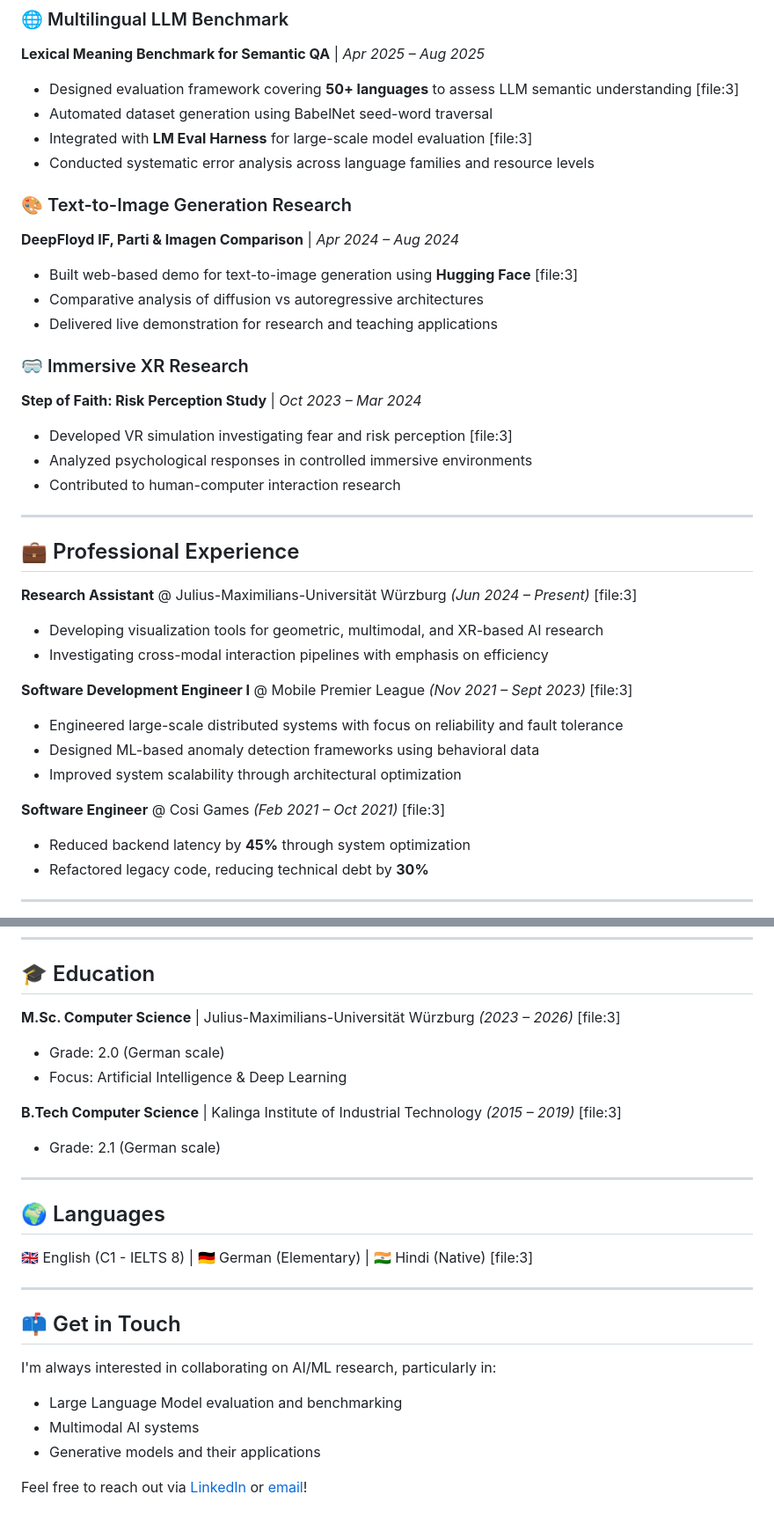
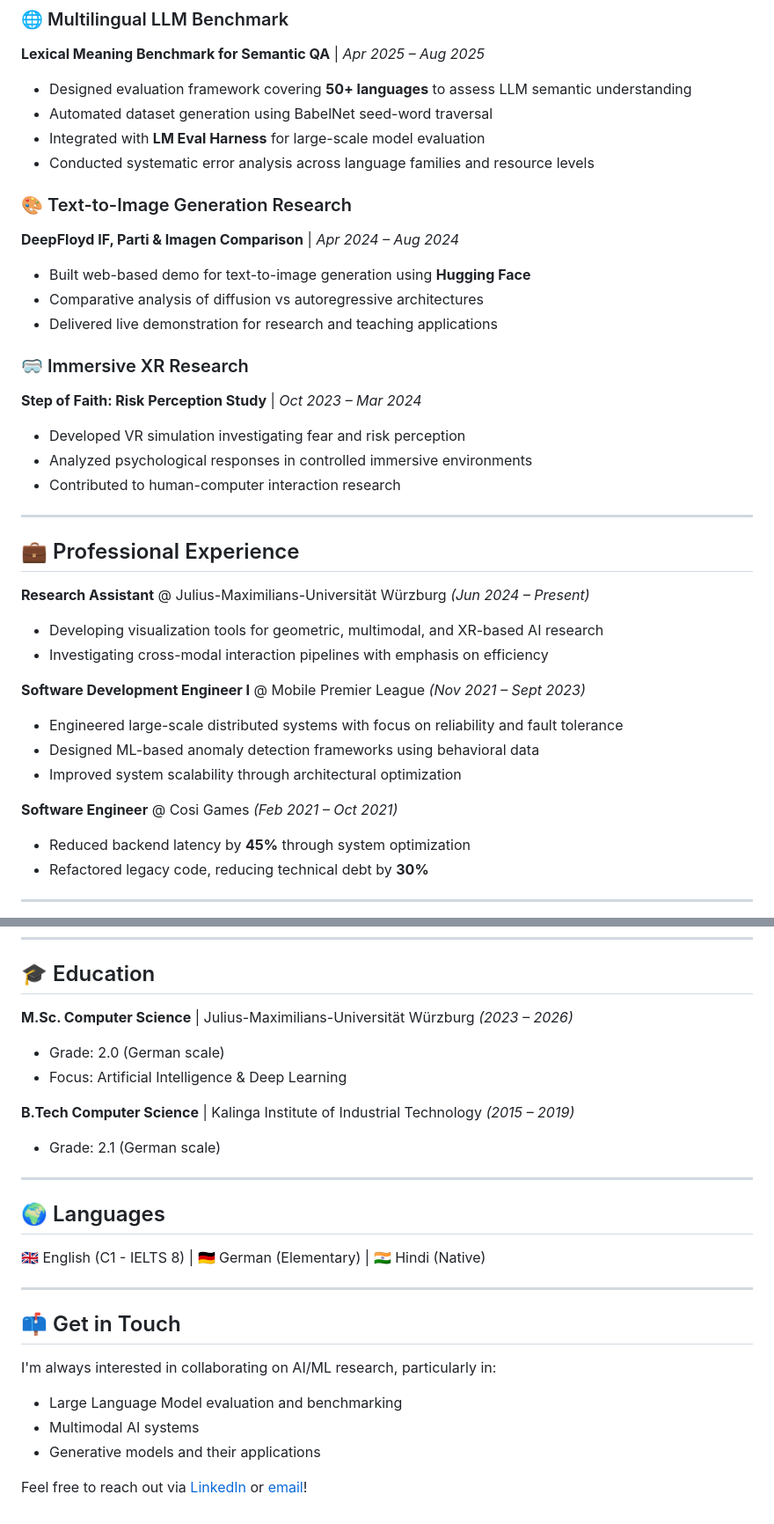
Before and after one commit to ashtok/ashtok, a Markdown page: README.md, 2 parts joined by grey strips. Shown at 88% size. Drawn GitHub-style.

Commit message:
Revise README for clarity and contact information
Updated personal information and project descriptions in README.

```diff
--- a/README.md
+++ b/README.md
@@ -51,20 +51,20 @@ My work focuses on:
 
 ### 🌐 Multilingual LLM Benchmark
 **Lexical Meaning Benchmark for Semantic QA** | *Apr 2025 – Aug 2025*
-- Designed evaluation framework covering **50+ languages** to assess LLM semantic understanding [file:3]
+- Designed evaluation framework covering **50+ languages** to assess LLM semantic understanding
 - Automated dataset generation using BabelNet seed-word traversal
-- Integrated with **LM Eval Harness** for large-scale model evaluation [file:3]
+- Integrated with **LM Eval Harness** for large-scale model evaluation
 - Conducted systematic error analysis across language families and resource levels
 
 ### 🎨 Text-to-Image Generation Research
 **DeepFloyd IF, Parti & Imagen Comparison** | *Apr 2024 – Aug 2024*
-- Built web-based demo for text-to-image generation using **Hugging Face** [file:3]
+- Built web-based demo for text-to-image generation using **Hugging Face**
 - Comparative analysis of diffusion vs autoregressive architectures
 - Delivered live demonstration for research and teaching applications
 
 ### 🥽 Immersive XR Research
 **Step of Faith: Risk Perception Study** | *Oct 2023 – Mar 2024*
-- Developed VR simulation investigating fear and risk perception [file:3]
+- Developed VR simulation investigating fear and risk perception
 - Analyzed psychological responses in controlled immersive environments
 - Contributed to human-computer interaction research
 
@@ -72,16 +72,16 @@ My work focuses on:
 
 ## 💼 Professional Experience
 
-**Research Assistant** @ Julius-Maximilians-Universität Würzburg *(Jun 2024 – Present)* [file:3]
+**Research Assistant** @ Julius-Maximilians-Universität Würzburg *(Jun 2024 – Present)*
 - Developing visualization tools for geometric, multimodal, and XR-based AI research
 - Investigating cross-modal interaction pipelines with emphasis on efficiency
 
-**Software Development Engineer I** @ Mobile Premier League *(Nov 2021 – Sept 2023)* [file:3]
+**Software Development Engineer I** @ Mobile Premier League *(Nov 2021 – Sept 2023)*
 - Engineered large-scale distributed systems with focus on reliability and fault tolerance
 - Designed ML-based anomaly detection frameworks using behavioral data
 - Improved system scalability through architectural optimization
 
-**Software Engineer** @ Cosi Games *(Feb 2021 – Oct 2021)* [file:3]
+**Software Engineer** @ Cosi Games *(Feb 2021 – Oct 2021)*
 - Reduced backend latency by **45%** through system optimization
 - Refactored legacy code, reducing technical debt by **30%**
 
@@ -101,18 +101,18 @@ My work focuses on:
 
 ## 🎓 Education
 
-**M.Sc. Computer Science** | Julius-Maximilians-Universität Würzburg *(2023 – 2026)* [file:3]
+**M.Sc. Computer Science** | Julius-Maximilians-Universität Würzburg *(2023 – 2026)*
 - Grade: 2.0 (German scale)
 - Focus: Artificial Intelligence & Deep Learning
 
-**B.Tech Computer Science** | Kalinga Institute of Industrial Technology *(2015 – 2019)* [file:3]
+**B.Tech Computer Science** | Kalinga Institute of Industrial Technology *(2015 – 2019)*
 - Grade: 2.1 (German scale)
 
 ---
 
 ## 🌍 Languages
 
-🇬🇧 English (C1 - IELTS 8) | 🇩🇪 German (Elementary) | 🇮🇳 Hindi (Native) [file:3]
+🇬🇧 English (C1 - IELTS 8) | 🇩🇪 German (Elementary) | 🇮🇳 Hindi (Native)
 
 ---
 
```
Also changed, not shown: other parts of README.md (+2 -2 lines).
